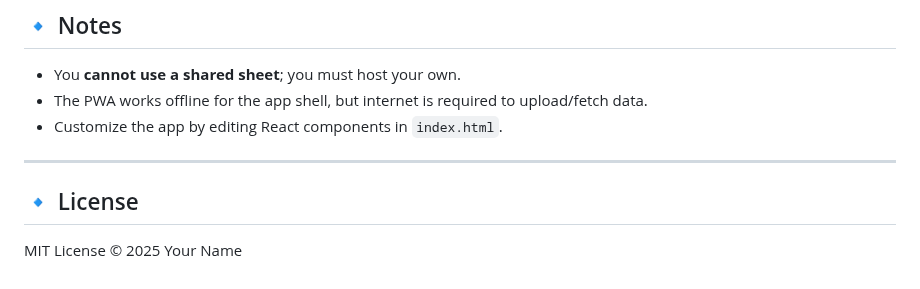
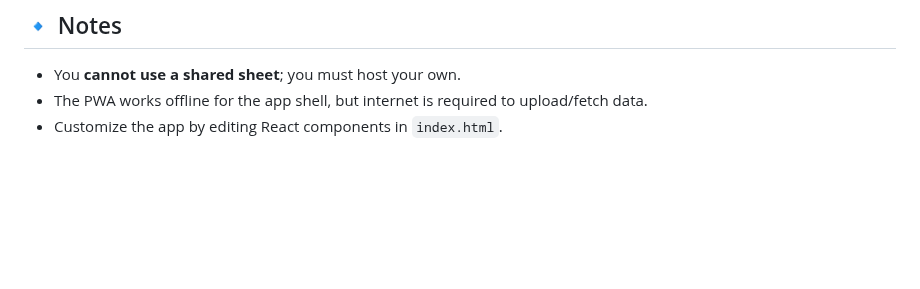
Before and after one commit to thismightnotwork/Bookkeeping, a Markdown page: README.md, the part around the change. Drawn GitHub-style; blank space fills up the shorter version.

```diff
--- a/README.md
+++ b/README.md
@@ -195,9 +195,3 @@ https://yourusername.github.io/bookkeeping
 - You **cannot use a shared sheet**; you must host your own.
 - The PWA works offline for the app shell, but internet is required to upload/fetch data.
 - Customize the app by editing React components in `index.html`.
-
----
-
-## 🔹 License
-
-MIT License © 2025 Your Name
```
